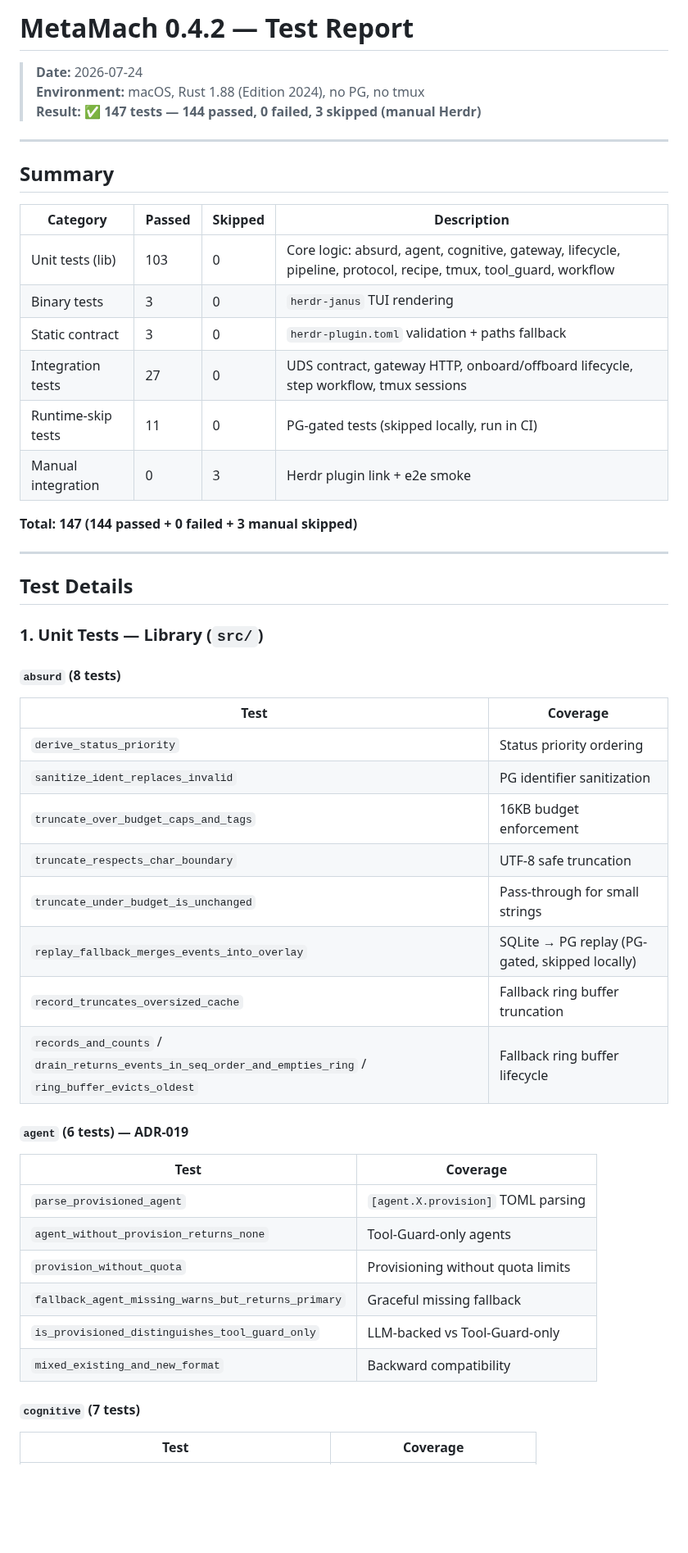
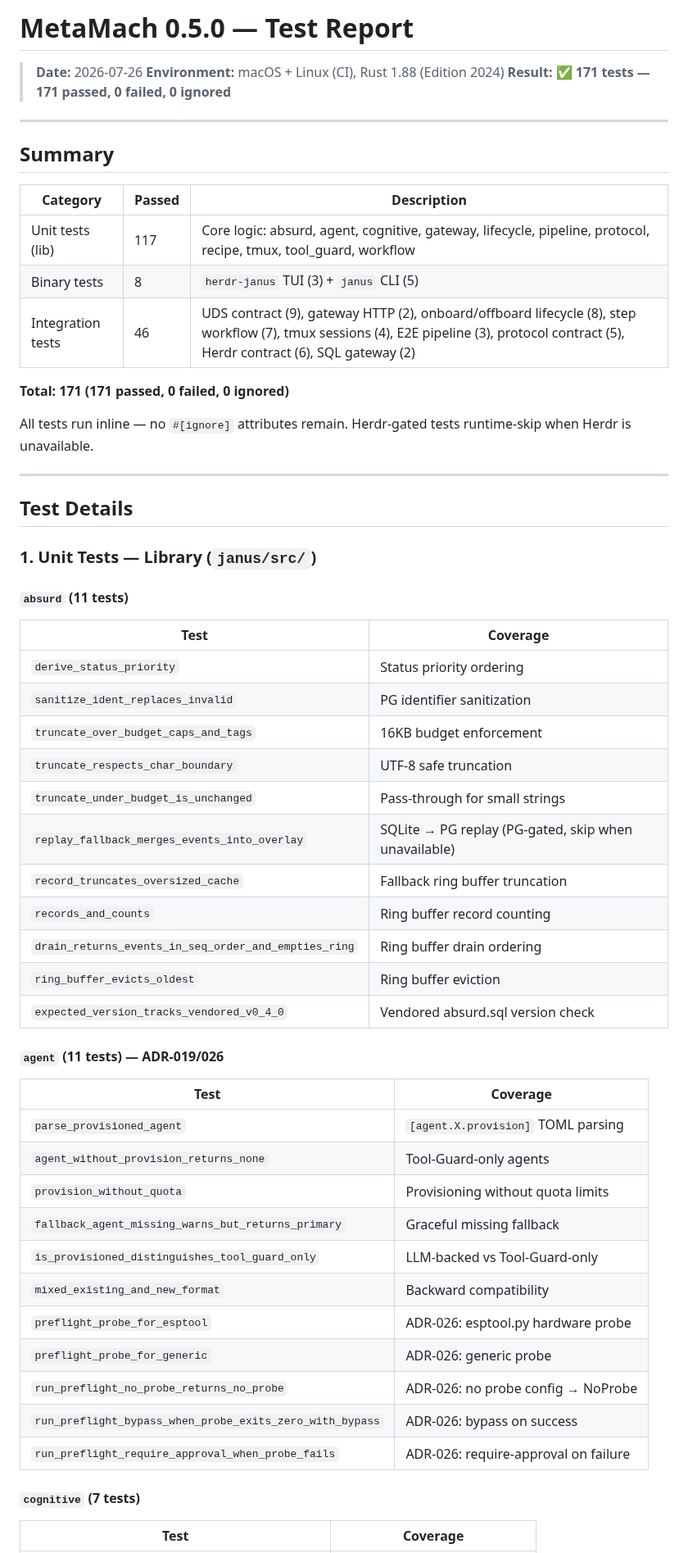
Before and after one commit to hughguan/MetaMach, a Markdown page: docs/Test-Report.md, the part around one of its changes. Shown at 82% size. Rendered like a GitHub page; blank space fills up the shorter version.

```diff
--- a/docs/Test-Report.md
+++ b/docs/Test-Report.md
@@ -1,31 +1,30 @@
-# MetaMach 0.4.2 — Test Report
+# MetaMach 0.5.0 — Test Report
 
-> **Date:** 2026-07-24
-> **Environment:** macOS, Rust 1.88 (Edition 2024), no PG, no tmux
-> **Result:** ✅ **147 tests — 144 passed, 0 failed, 3 skipped (manual Herdr)**
+> **Date:** 2026-07-26
+> **Environment:** macOS + Linux (CI), Rust 1.88 (Edition 2024)
+> **Result:** ✅ **171 tests — 171 passed, 0 failed, 0 ignored**
 
 ---
 
 ## Summary
 
-| Category | Passed | Skipped | Description |
-|---|---|---|---|
-| Unit tests (lib) | 103 | 0 | Core logic: absurd, agent, cognitive, gateway, lifecycle, pipeline, protocol, recipe, tmux, tool_guard, workflow |
-| Binary tests | 3 | 0 | `herdr-janus` TUI rendering |
-| Static contract | 3 | 0 | `herdr-plugin.toml` validation + paths fallback |
-| Integration tests | 27 | 0 | UDS contract, gateway HTTP, onboard/offboard lifecycle, step workflow, tmux sessions |
-| Runtime-skip tests | 11 | 0 | PG-gated tests (skipped locally, run in CI) |
-| Manual integration | 0 | 3 | Herdr plugin link + e2e smoke |
+| Category | Passed | Description |
+|---|---|---|
+| Unit tests (lib) | 117 | Core logic: absurd, agent, cognitive, gateway, lifecycle, pipeline, protocol, recipe, tmux, tool_guard, workflow |
+| Binary tests | 8 | `herdr-janus` TUI (3) + `janus` CLI (5) |
+| Integration tests | 46 | UDS contract (9), gateway HTTP (2), onboard/offboard lifecycle (8), step workflow (7), tmux sessions (4), E2E pipeline (3), protocol contract (5), Herdr contract (6), SQL gateway (2) |
 
-**Total: 147 (144 passed + 0 failed + 3 manual skipped)**
+**Total: 171 (171 passed, 0 failed, 0 ignored)**
+
+All tests run inline — no `#[ignore]` attributes remain. Herdr-gated tests runtime-skip when Herdr is unavailable.
 
 ---
 
 ## Test Details
 
-### 1. Unit Tests — Library (`src/`)
+### 1. Unit Tests — Library (`janus/src/`)
 
-#### `absurd` (8 tests)
+#### `absurd` (11 tests)
 | Test | Coverage |
 |---|---|
 | `derive_status_priority` | Status priority ordering |
@@ -33,11 +32,14 @@
 | `truncate_over_budget_caps_and_tags` | 16KB budget enforcement |
 | `truncate_respects_char_boundary` | UTF-8 safe truncation |
 | `truncate_under_budget_is_unchanged` | Pass-through for small strings |
-| `replay_fallback_merges_events_into_overlay` | SQLite → PG replay (PG-gated, skipped locally) |
+| `replay_fallback_merges_events_into_overlay` | SQLite → PG replay (PG-gated, skip when unavailable) |
 | `record_truncates_oversized_cache` | Fallback ring buffer truncation |
-| `records_and_counts` / `drain_returns_events_in_seq_order_and_empties_ring` / `ring_buffer_evicts_oldest` | Fallback ring buffer lifecycle |
+| `records_and_counts` | Ring buffer record counting |
+| `drain_returns_events_in_seq_order_and_empties_ring` | Ring buffer drain ordering |
+| `ring_buffer_evicts_oldest` | Ring buffer eviction |
+| `expected_version_tracks_vendored_v0_4_0` | Vendored absurd.sql version check |
 
-#### `agent` (6 tests) — ADR-019
+#### `agent` (11 tests) — ADR-019/026
 | Test | Coverage |
 |---|---|
 | `parse_provisioned_agent` | `[agent.X.provision]` TOML parsing |
@@ -46,6 +48,11 @@
 | `fallback_agent_missing_warns_but_returns_primary` | Graceful missing fallback |
 | `is_provisioned_distinguishes_tool_guard_only` | LLM-backed vs Tool-Guard-only |
 | `mixed_existing_and_new_format` | Backward compatibility |
+| `preflight_probe_for_esptool` | ADR-026: esptool.py hardware probe |
+| `preflight_probe_for_generic` | ADR-026: generic probe |
+| `run_preflight_no_probe_returns_no_probe` | ADR-026: no probe config → NoProbe |
+| `run_preflight_bypass_when_probe_exits_zero_with_bypass` | ADR-026: bypass on success |
+| `run_preflight_require_approval_when_probe_fails` | ADR-026: require-approval on failure |
 
 #### `cognitive` (7 tests)
 | Test | Coverage |
```
Also changed, not shown: other parts of docs/Test-Report.md (+82 -76 lines).
